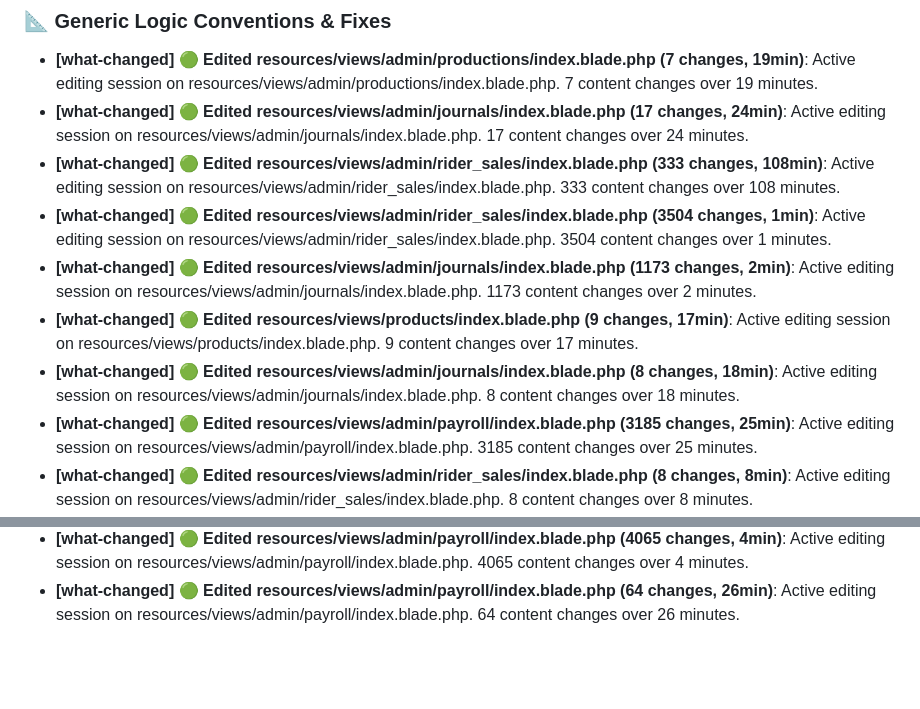
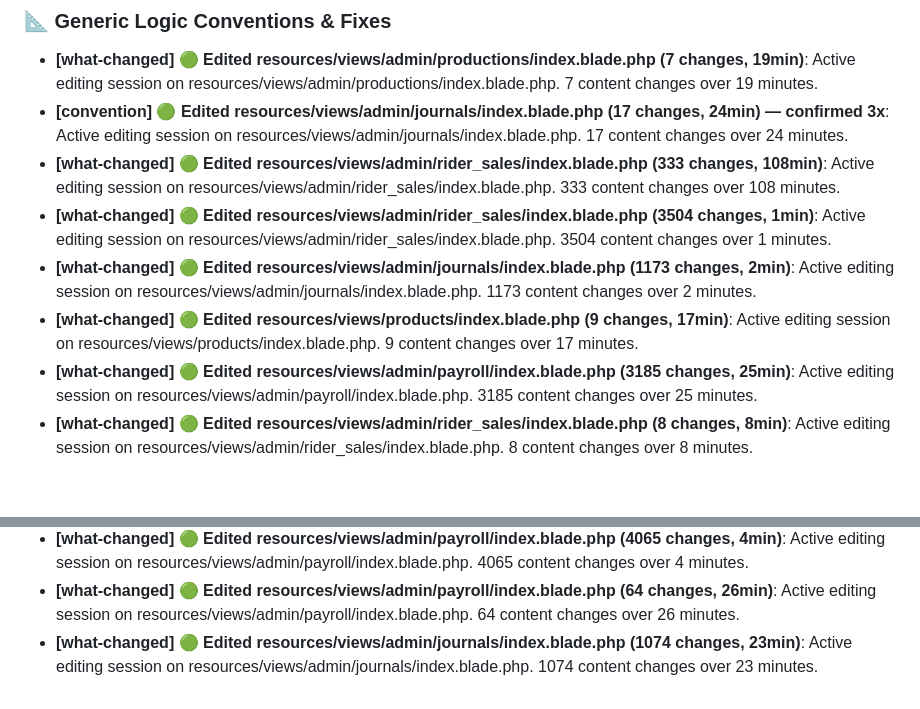
Before and after one commit to CalcuDaus/tether-brew, a Markdown page: .cursor/active-context.md, 2 parts joined by grey strips. Drawn GitHub-style; blank space fills up the shorter version.

Commit message:
chore: add active-context.md file for tracking session development progress

```diff
--- a/.cursor/active-context.md
+++ b/.cursor/active-context.md
@@ -4,7 +4,7 @@
 ### 📐 Generic Logic Conventions & Fixes
 - **[what-changed] 🟢 Edited resources/views/admin/productions/index.blade.php (7 changes, 19min)**: Active editing session on resources/views/admin/productions/index.blade.php.
 7 content changes over 19 minutes.
-- **[what-changed] 🟢 Edited resources/views/admin/journals/index.blade.php (17 changes, 24min)**: Active editing session on resources/views/admin/journals/index.blade.php.
+- **[convention] 🟢 Edited resources/views/admin/journals/index.blade.php (17 changes, 24min) — confirmed 3x**: Active editing session on resources/views/admin/journals/index.blade.php.
 17 content changes over 24 minutes.
 - **[what-changed] 🟢 Edited resources/views/admin/rider_sales/index.blade.php (333 changes, 108min)**: Active editing session on resources/views/admin/rider_sales/index.blade.php.
 333 content changes over 108 minutes.
@@ -14,8 +14,6 @@
 1173 content changes over 2 minutes.
 - **[what-changed] 🟢 Edited resources/views/products/index.blade.php (9 changes, 17min)**: Active editing session on resources/views/products/index.blade.php.
 9 content changes over 17 minutes.
-- **[what-changed] 🟢 Edited resources/views/admin/journals/index.blade.php (8 changes, 18min)**: Active editing session on resources/views/admin/journals/index.blade.php.
-8 content changes over 18 minutes.
 - **[what-changed] 🟢 Edited resources/views/admin/payroll/index.blade.php (3185 changes, 25min)**: Active editing session on resources/views/admin/payroll/index.blade.php.
 3185 content changes over 25 minutes.
 - **[what-changed] 🟢 Edited resources/views/admin/rider_sales/index.blade.php (8 changes, 8min)**: Active editing session on resources/views/admin/rider_sales/index.blade.php.
@@ -32,3 +30,5 @@
 4065 content changes over 4 minutes.
 - **[what-changed] 🟢 Edited resources/views/admin/payroll/index.blade.php (64 changes, 26min)**: Active editing session on resources/views/admin/payroll/index.blade.php.
 64 content changes over 26 minutes.
+- **[what-changed] 🟢 Edited resources/views/admin/journals/index.blade.php (1074 changes, 23min)**: Active editing session on resources/views/admin/journals/index.blade.php.
+1074 content changes over 23 minutes.
```
